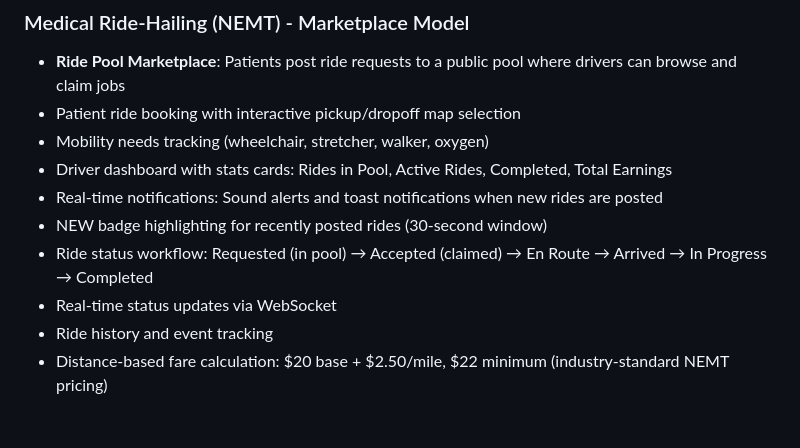
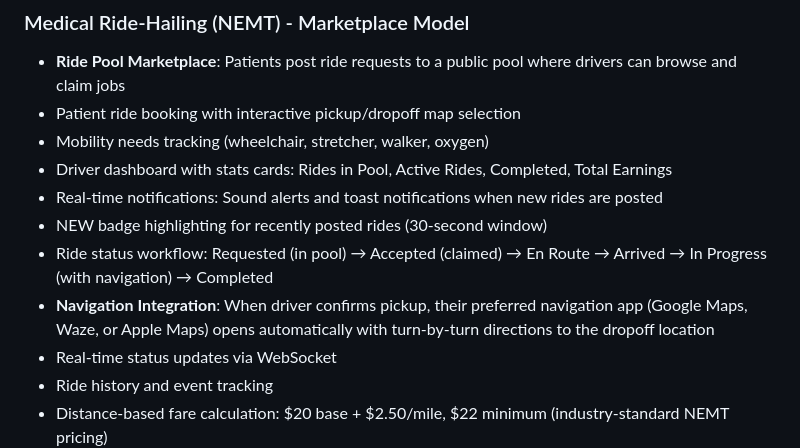
Before and after one commit to Ubbaale/BHOS, a Markdown page: replit.md, the part around the change. GitHub-like rendering; blank space fills up the shorter version.

Commit message:
Integrate navigation into ride status for drivers
Update replit.md to include navigation integration for drivers, allowing them to open their preferred navigation app upon pickup confirmation and marking rides as 'In Progress (with navigation)'.

Replit-Commit-Author: Agent
Replit-Commit-Session-Id: db2e0ddf-1485-4e80-ad01-f8159e381b3e
Replit-Commit-Checkpoint-Type: full_checkpoint
Replit-Commit-Event-Id: 4df210af-7499-4830-8c2c-aea496ac126b
Replit-Commit-Screenshot-Url: https://storage.googleapis.com/screenshot-production-us-central1/3cf5cec5-beeb-47d7-9afa-db61fa19e517/db2e0ddf-1485-4e80-ad01-f8159e381b3e/CZq09wQ
Replit-Helium-Checkpoint-Created: true

```diff
--- a/replit.md
+++ b/replit.md
@@ -110,7 +110,8 @@ Database tables:
 - Driver dashboard with stats cards: Rides in Pool, Active Rides, Completed, Total Earnings
 - Real-time notifications: Sound alerts and toast notifications when new rides are posted
 - NEW badge highlighting for recently posted rides (30-second window)
-- Ride status workflow: Requested (in pool) → Accepted (claimed) → En Route → Arrived → In Progress → Completed
+- Ride status workflow: Requested (in pool) → Accepted (claimed) → En Route → Arrived → In Progress (with navigation) → Completed
+- **Navigation Integration**: When driver confirms pickup, their preferred navigation app (Google Maps, Waze, or Apple Maps) opens automatically with turn-by-turn directions to the dropoff location
 - Real-time status updates via WebSocket
 - Ride history and event tracking
 - Distance-based fare calculation: $20 base + $2.50/mile, $22 minimum (industry-standard NEMT pricing)
```
